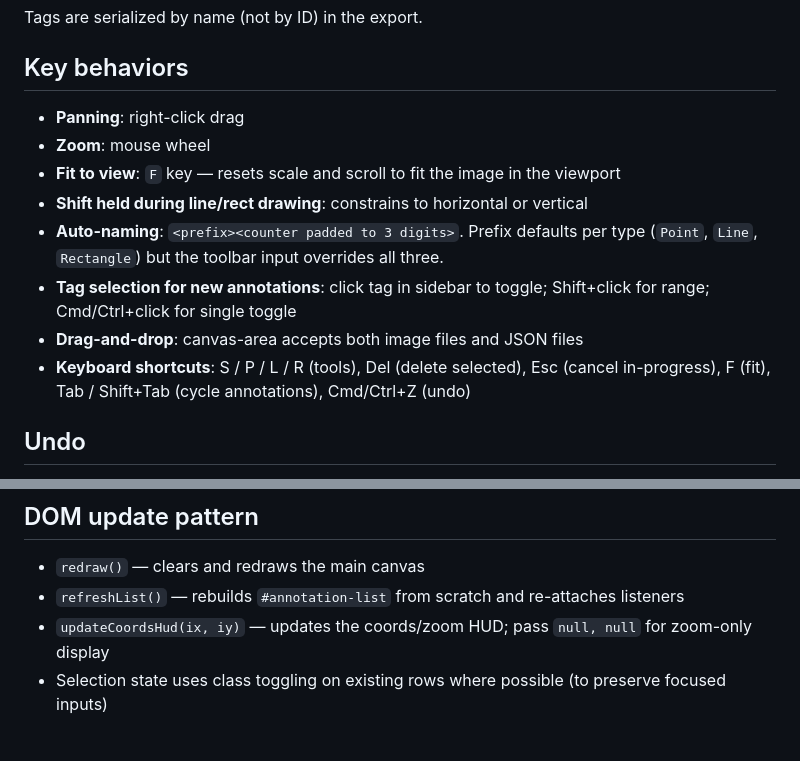
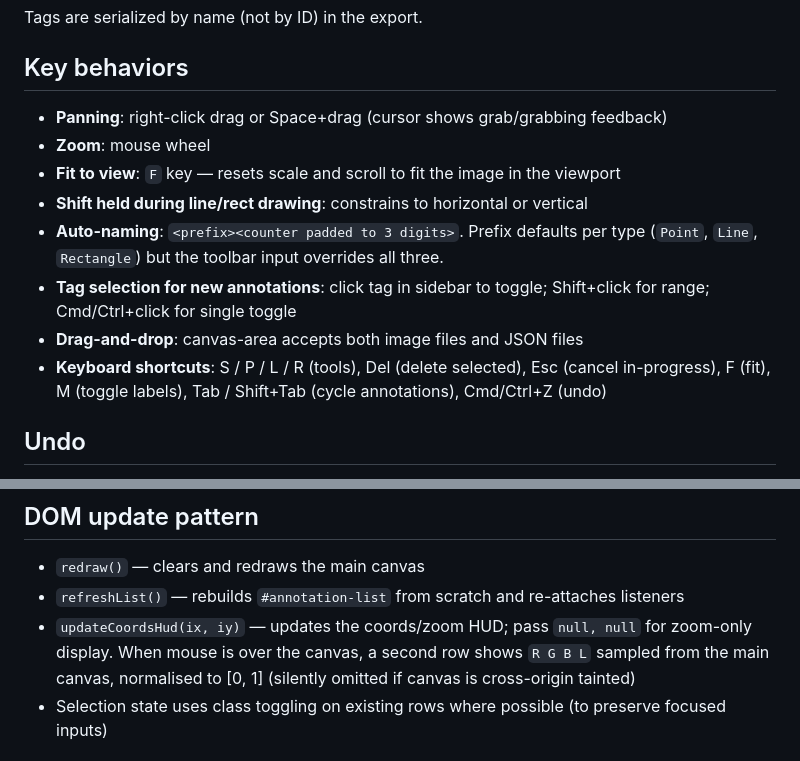
Before and after one commit to aluque/annotate, a Markdown page: CLAUDE.md, 2 parts joined by grey strips. GitHub-like rendering.

Commit message:
Update CLAUDE.md: Space+drag, M key, and HUD pixel row.
Co-Authored-By: Claude Sonnet 4.6 <noreply@anthropic.com>

```diff
--- a/CLAUDE.md
+++ b/CLAUDE.md
@@ -114,14 +114,14 @@ Tags are serialized by name (not by ID) in the export.
 
 ## Key behaviors
 
-- **Panning**: right-click drag
+- **Panning**: right-click drag or Space+drag (cursor shows grab/grabbing feedback)
 - **Zoom**: mouse wheel
 - **Fit to view**: `F` key — resets scale and scroll to fit the image in the viewport
 - **Shift held during line/rect drawing**: constrains to horizontal or vertical
 - **Auto-naming**: `<prefix><counter padded to 3 digits>`. Prefix defaults per type (`Point`, `Line`, `Rectangle`) but the toolbar input overrides all three.
 - **Tag selection for new annotations**: click tag in sidebar to toggle; Shift+click for range; Cmd/Ctrl+click for single toggle
 - **Drag-and-drop**: canvas-area accepts both image files and JSON files
-- **Keyboard shortcuts**: S / P / L / R (tools), Del (delete selected), Esc (cancel in-progress), F (fit), Tab / Shift+Tab (cycle annotations), Cmd/Ctrl+Z (undo)
+- **Keyboard shortcuts**: S / P / L / R (tools), Del (delete selected), Esc (cancel in-progress), F (fit), M (toggle labels), Tab / Shift+Tab (cycle annotations), Cmd/Ctrl+Z (undo)
 
 ## Undo
 
@@ -133,7 +133,7 @@ Operations that call `pushUndo()`: `addAnnotation`, `deleteAnnotation`, `clearAn
 
 - `redraw()` — clears and redraws the main canvas
 - `refreshList()` — rebuilds `#annotation-list` from scratch and re-attaches listeners
-- `updateCoordsHud(ix, iy)` — updates the coords/zoom HUD; pass `null, null` for zoom-only display
+- `updateCoordsHud(ix, iy)` — updates the coords/zoom HUD; pass `null, null` for zoom-only display. When mouse is over the canvas, a second row shows `R G B L` sampled from the main canvas, normalised to [0, 1] (silently omitted if canvas is cross-origin tainted)
 - Selection state uses class toggling on existing rows where possible (to preserve focused inputs)
 
 ## CSS themes
```
